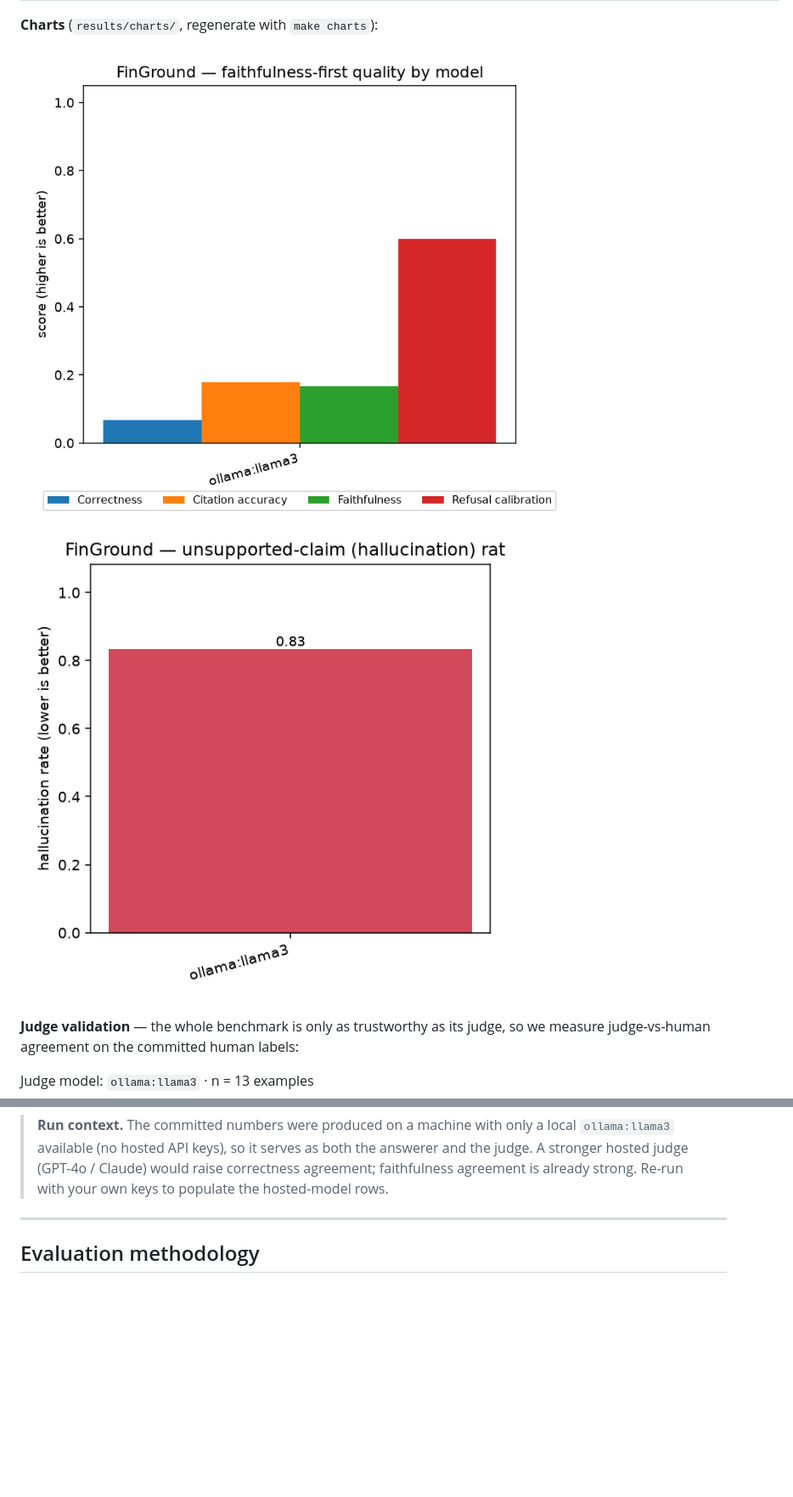
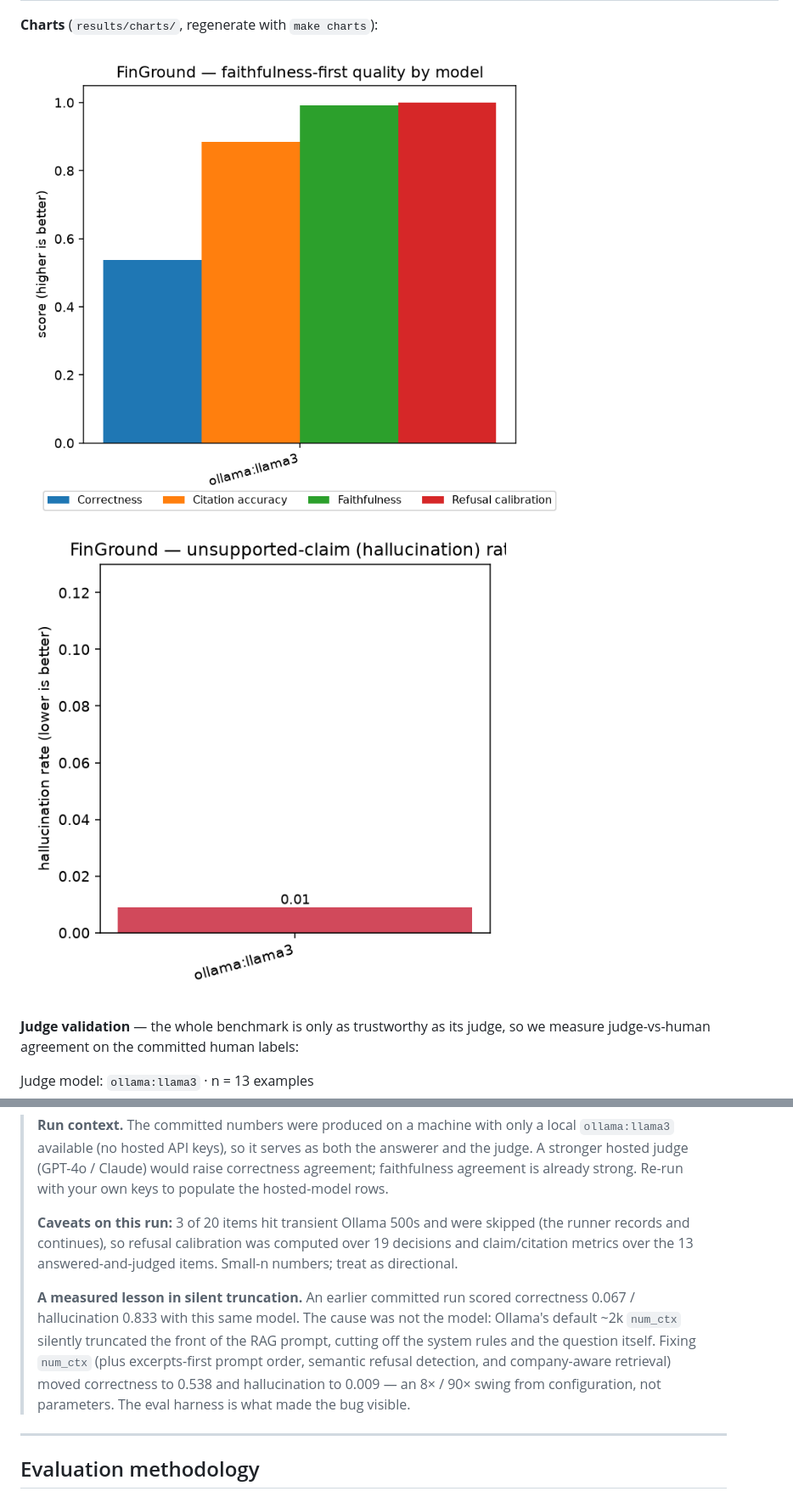
Before and after one commit to RudraMantri123/finground, a Markdown page: README.md, 2 parts joined by grey strips. Shown at 85% size. GitHub-like rendering; pictures changed too: results/charts/hallucination_by_model.png, results/charts/quality_by_model.png; blank space fills up the shorter version.

Commit message:
Re-run benchmark after accuracy fixes: correctness 0.067 -> 0.538, hallucination 0.833 -> 0.009
Same model (ollama:llama3), same gold set, fixed pipeline:
- correctness       0.067 -> 0.538
- citation_accuracy 0.179 -> 0.885
- hallucination     0.833 -> 0.009
- refusal_cal       0.600 -> 1.000
Root cause of the old numbers was Ollama's default num_ctx silently truncating
the system rules and question out of the prompt. README documents the lesson
and this run's caveats (3 transient Ollama 500s skipped; small n). Charts and
results table regenerated from the real run.

```diff
--- a/README.md
+++ b/README.md
@@ -103,6 +103,20 @@ Judge model: `ollama:llama3` · n = 13 examples
 > answerer and the judge. A stronger hosted judge (GPT-4o / Claude) would raise
 > correctness agreement; faithfulness agreement is already strong. Re-run with your
 > own keys to populate the hosted-model rows.
+>
+> **Caveats on this run:** 3 of 20 items hit transient Ollama 500s and were
+> skipped (the runner records and continues), so refusal calibration was computed
+> over 19 decisions and claim/citation metrics over the 13 answered-and-judged
+> items. Small-n numbers; treat as directional.
+>
+> **A measured lesson in silent truncation.** An earlier committed run scored
+> correctness 0.067 / hallucination 0.833 with this same model. The cause was not
+> the model: Ollama's default ~2k `num_ctx` silently truncated the front of the
+> RAG prompt, cutting off the system rules and the question itself. Fixing
+> `num_ctx` (plus excerpts-first prompt order, semantic refusal detection, and
+> company-aware retrieval) moved correctness to 0.538 and hallucination to 0.009
+> — an 8× / 90× swing from configuration, not parameters. The eval harness is
+> what made the bug visible.
 
 ---
 
```
Also changed, not shown: other parts of README.md (+1 -1 lines), results/charts/cost_latency.png, 1 other file.
